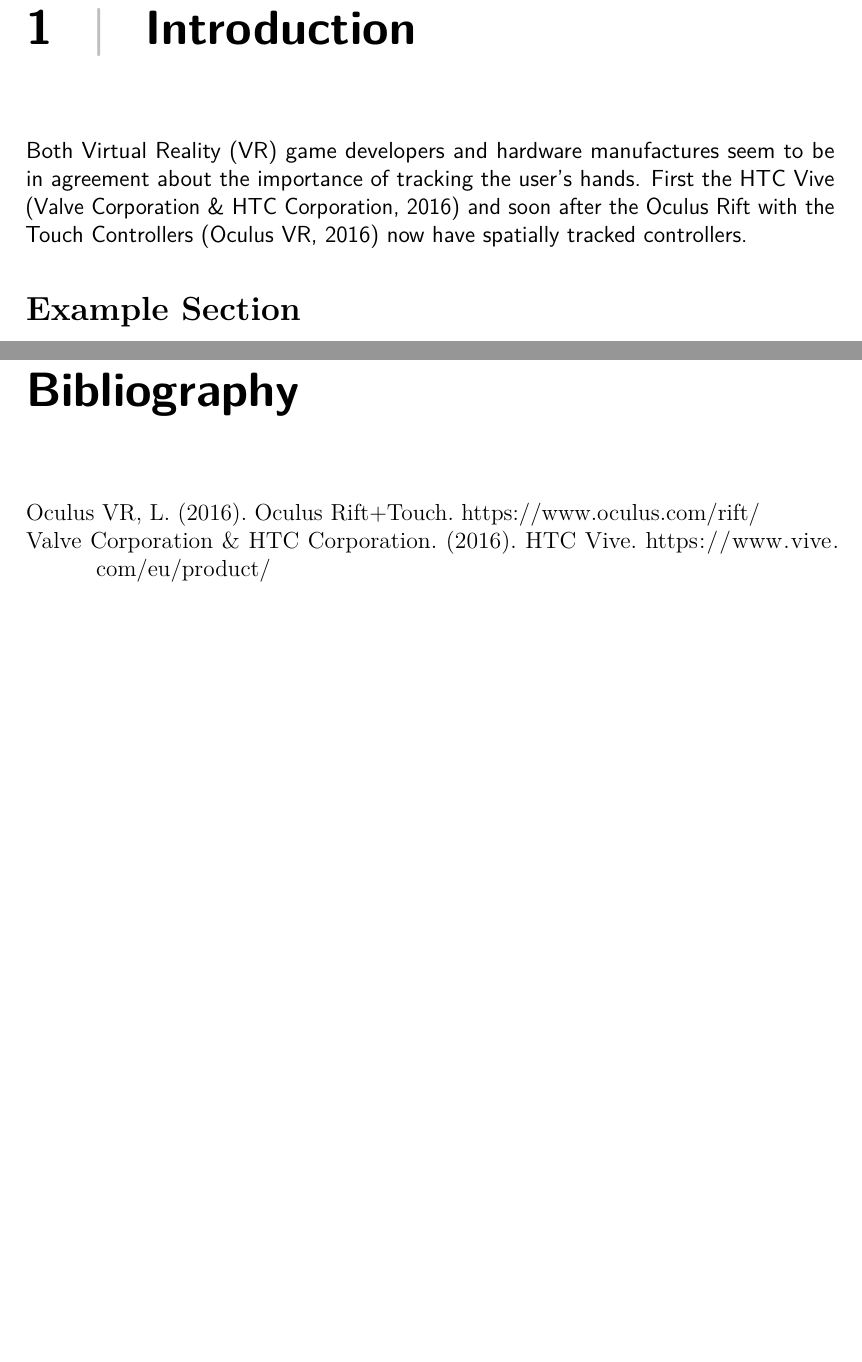
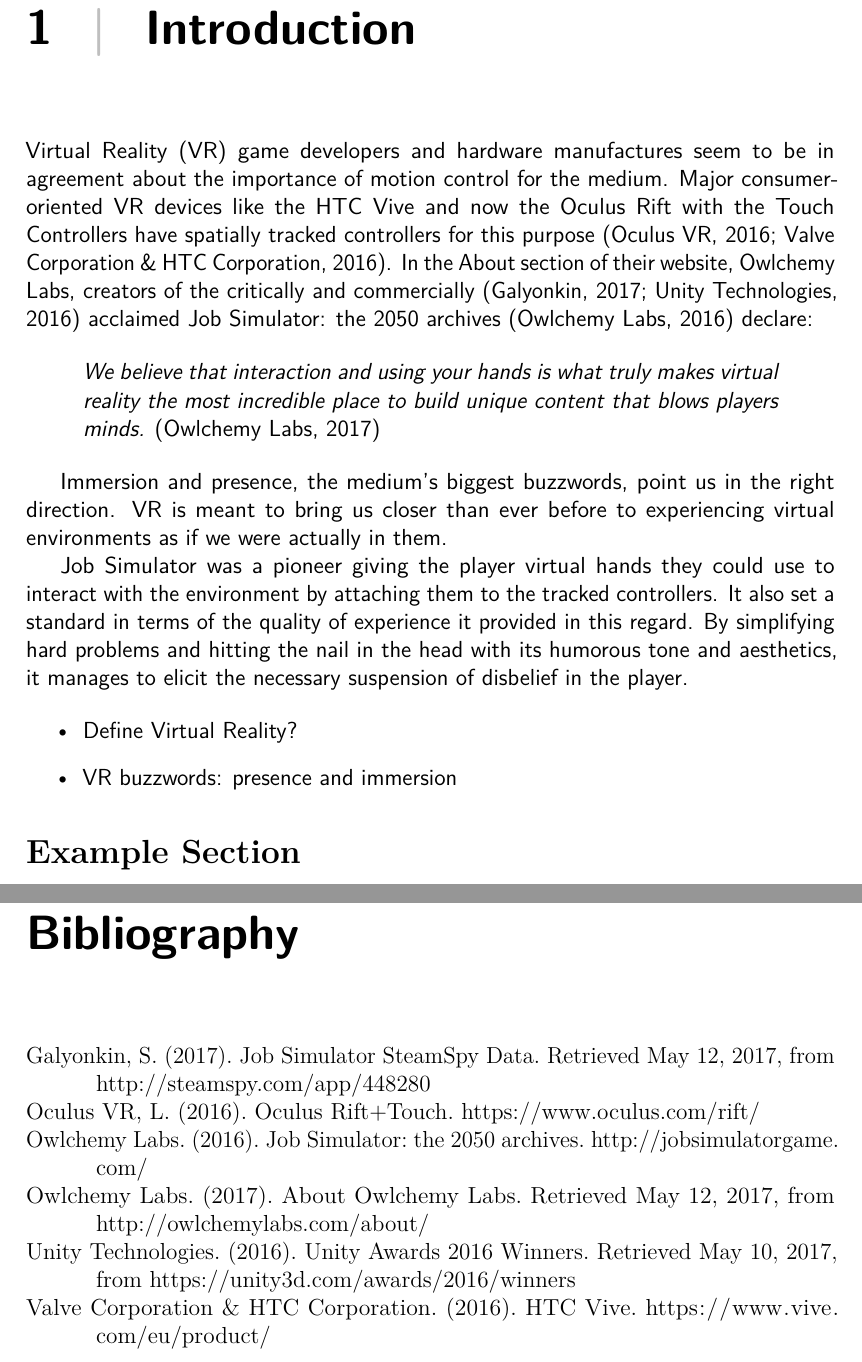
Before and after one commit to phillipphoenix/HandsVRThesis, a LaTeX thesis (preamble.tex, which reads VRHandsThesis.bib, introduction.tex): two parts of pages 5 and 17 of 17, joined at a grey line, cut so that both start at the same text, the shorter picture padded with empty space. Compiled offline with pdfLaTeX.

Commit message:
introduction start.

```diff
--- a/VRHandsThesis.bib
+++ b/VRHandsThesis.bib
@@ -10,4 +6,9 @@
-year = {2016}
+@misc{aboutOwlchemyLabs,
+author = {{Owlchemy Labs}},
+title = {{About Owlchemy Labs}},
+url = {http://owlchemylabs.com/about/},
+urldate = {2017-05-12},
+year = {2017}
 }
 @misc{OwlchemyLabs2016,
 author = {{Owlchemy Labs}},
--- a/introduction.tex
+++ b/introduction.tex
@@ -1,4 +1,18 @@
-Both Virtual Reality (VR) game developers and hardware manufactures seem to be in agreement about the importance of tracking the user's hands. First the HTC Vive \parencite{htcvive2016} and soon after the Oculus Rift with the Touch Controllers \parencite{oculus2016} now have spatially tracked controllers.
+Virtual Reality (VR) game developers and hardware manufactures seem to be in agreement about the importance of motion control for the medium. Major consumer-oriented VR devices like the HTC Vive and now the Oculus Rift with the Touch Controllers have spatially tracked controllers for this purpose \parencite{htcvive2016, oculus2016}. In the About section of their website, Owlchemy Labs, creators of the critically and commercially \parencite{UnityAwards2016, SteamSpyJobSim} acclaimed Job Simulator: the 2050 archives \parencite{OwlchemyLabs2016} declare:
+
+\begin{displayquote}
+\textit{We believe that interaction and using your hands is what truly makes virtual reality the most incredible place to build unique content that blows players minds.} \parencite{aboutOwlchemyLabs}
+\end{displayquote}
+
+Immersion and presence, the medium's biggest buzzwords, point us in the right direction. VR is meant to bring us closer than ever before to experiencing virtual environments as if we were actually in them.
+
+Job Simulator was a pioneer giving the player virtual hands they could use to interact with the environment by attaching them to the tracked controllers. It also set a standard in terms of the quality of experience it provided in this regard. By simplifying hard problems and hitting the nail in the head with its humorous tone and aesthetics, it manages to elicit the necessary suspension of disbelief in the player.
+
+\begin{itemize}
+\item Define Virtual Reality?
+\item VR buzzwords: presence and immersion
+\end{itemize}
+
 \section{Example Section}
 \label{sec:exampleSection}
 
```
Also changed, not shown: VRHandsThesis.bib (25 more changed lines).
